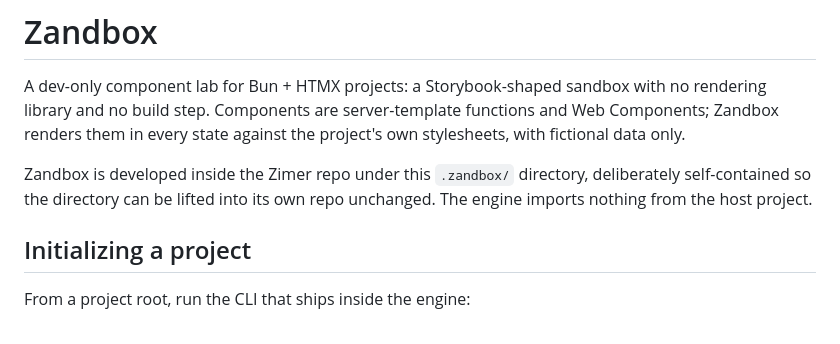
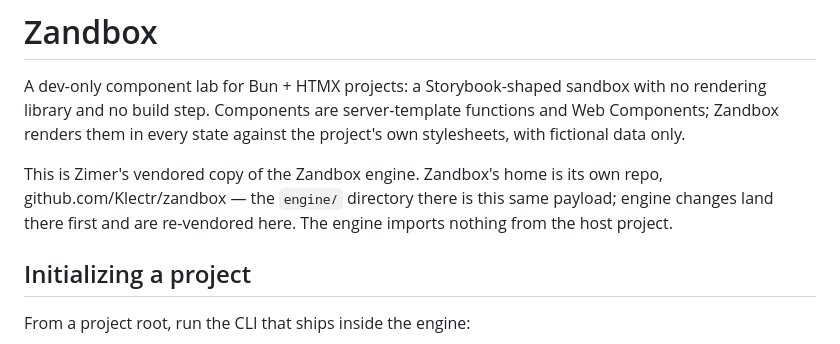
Before and after one commit to Klectr/zimer, a Markdown page: .zandbox/README.md, the part around the change. GitHub-like rendering.

Commit message:
docs(zandbox): note the engine's new home repo

```diff
--- a/.zandbox/README.md
+++ b/.zandbox/README.md
@@ -5,9 +5,10 @@ with no rendering library and no build step. Components are server-template
 functions and Web Components; Zandbox renders them in every state against the
 project's own stylesheets, with fictional data only.
 
-Zandbox is developed inside the Zimer repo under this `.zandbox/` directory,
-deliberately self-contained so the directory can be lifted into its own repo
-unchanged. The engine imports nothing from the host project.
+This is Zimer's vendored copy of the Zandbox engine. Zandbox's home is its
+own repo, github.com/Klectr/zandbox — the `engine/` directory there is this
+same payload; engine changes land there first and are re-vendored here. The
+engine imports nothing from the host project.
 
 ## Initializing a project
 
```
